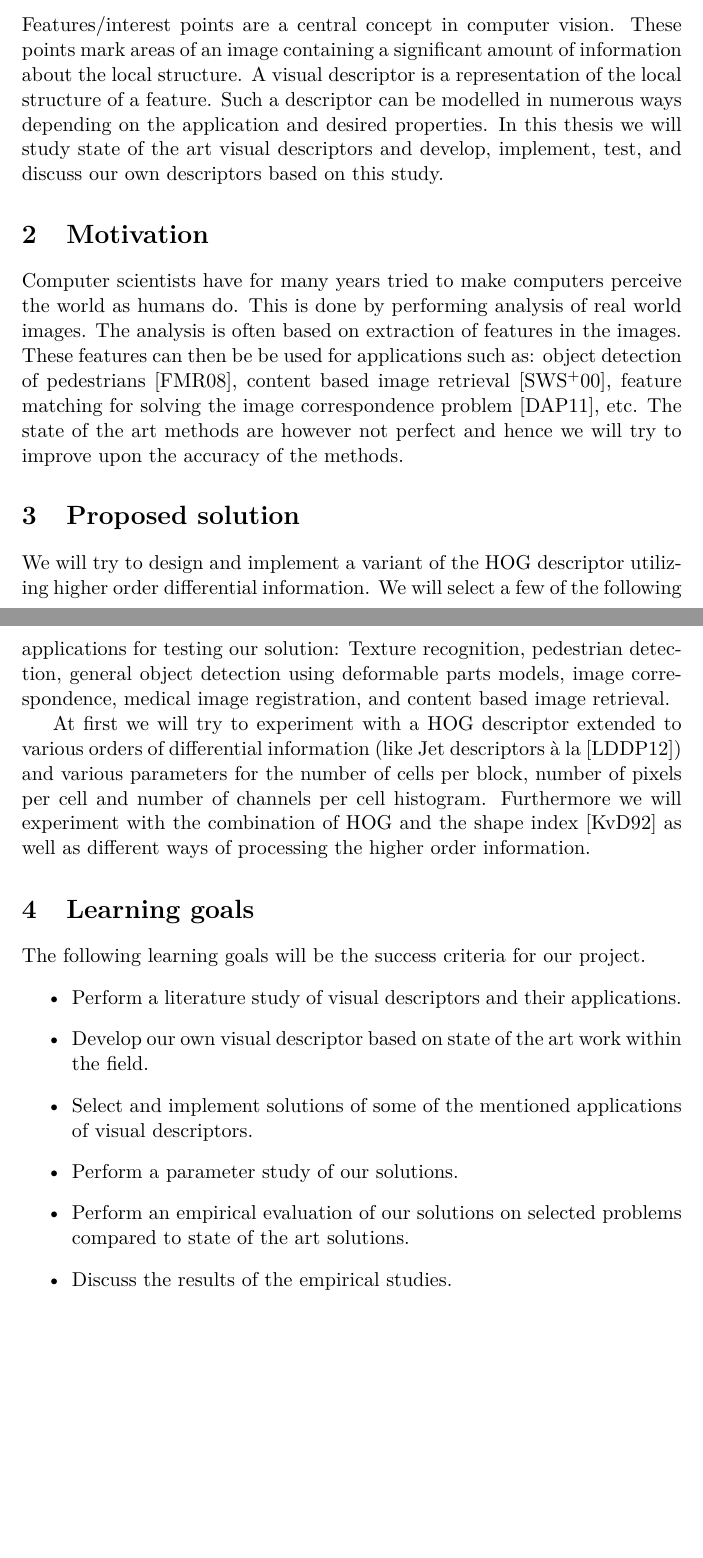
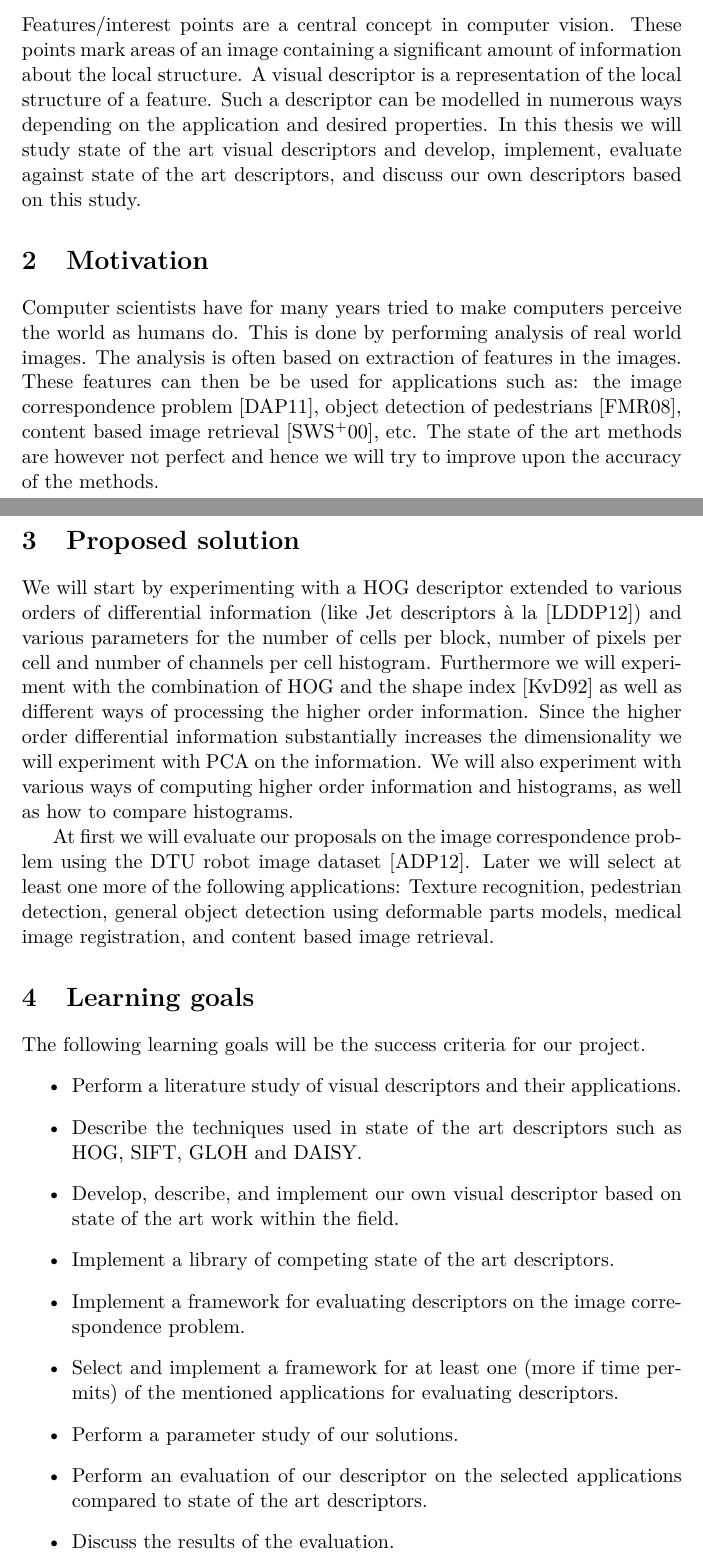
Before and after one commit to ShaggO/masterThesis, a LaTeX document (project_description/project_description.tex): two parts of pages 1 and 2 of 3 before the commit and two parts of pages 1 and 2 of 4 after it, joined at a grey line, cut so that both start at the same text, the shorter picture padded with empty space. Compiled offline with pdfLaTeX.

Commit message:
3rd draft of project description

```diff
--- a/project_description/project_description.tex
+++ b/project_description/project_description.tex
@@ -26,36 +26,38 @@ points mark areas of an image containing a significant amount of information
 about the local structure. A visual descriptor is a representation of the
 local structure of a feature. Such a descriptor can be modelled in numerous
 ways depending on the application and desired properties. In this thesis we
-will study state of the art visual descriptors and develop, implement, test,
+will study state of the art visual descriptors and develop, implement, evaluate
+against state of the art descriptors,
 and discuss our own descriptors based on this study.
 
 \section{Motivation}
-Computer scientists have for many years tried to make computers perceive the
-world as humans do. This is done by performing analysis of real world images.
-The analysis is often based on extraction of features in the images. These
-features can then be be used for applications such as: object detection of
-pedestrians \cite{felzenszwalb2008discriminatively},
-content based image retrieval \cite{smeulders2000content},
-feature matching for solving the image correspondence problem
-\cite{dahl2011finding}, etc.
-The state of the art methods are however
-not perfect and hence we will try to improve upon the accuracy of the methods.
+Computer scientists have for many years tried to make computers perceive
+the world as humans do. This is done by performing analysis of real world
+images. The analysis is often based on extraction of features in the images.
+These features can then be be used for applications such as: the image
+correspondence problem \cite{dahl2011finding}, object detection of pedestrians
+\cite{felzenszwalb2008discriminatively}, content based image retrieval
+\cite{smeulders2000content}, etc. The state of the art methods are however not
+perfect and hence we will try to improve upon the accuracy of the methods.
 
 \section{Proposed solution}
-We will try to design and implement a variant of the HOG descriptor utilizing
-higher order differential information. We
-will select a few of the following applications for testing our solution:
-Texture recognition, pedestrian detection, general object detection using
-deformable parts models, image correspondence, medical image registration, and
-content based image retrieval.
-
-At first we will try to experiment with a HOG descriptor extended to
+We will start by experimenting with a HOG descriptor extended to
 various orders of differential information (like Jet descriptors à la
 \cite{larsen2012jet}) and various parameters for the number of cells per
 block, number of pixels per cell and number of channels per cell histogram.
-Furthermore we will experiment with the combination of HOG and the shape index
-\cite{koenderink1992surface} as well as different ways of processing the
-higher order information.
+Furthermore we will experiment with the combination of HOG and the shape
+index \cite{koenderink1992surface} as well as different ways of processing
+the higher order information. Since the higher order differential information
+substantially increases the dimensionality we will experiment with PCA on the
+information. We will also experiment with various ways of computing higher
+order information and histograms, as well as how to compare histograms.
+
+At first we will evaluate our
+proposals on the image correspondence problem using the DTU robot image
+dataset \cite{aanaes2012interesting}. Later we will select at least
+one more of the following applications: Texture recognition, pedestrian
+detection, general object detection using deformable parts models, medical
+image registration, and content based image retrieval.
 
 \section{Learning goals}
 The following learning goals will be the success criteria for our
@@ -63,14 +65,19 @@ project.
 \begin{itemize}
     \item Perform a literature study of visual descriptors and their
         applications.
-    \item Develop our own visual descriptor based on state of the art work
-        within the field.
-    \item Select and implement solutions of some of the mentioned applications
-        of visual descriptors.
+    \item Describe the techniques used in state of the art descriptors such as
+        HOG, SIFT, GLOH and DAISY.
+    \item Develop, describe, and implement our own visual descriptor based on
+        state of the art work within the field.
+    \item Implement a library of competing state of the art descriptors.
+    \item Implement a framework for evaluating descriptors on the image
+        correspondence problem.
+    \item Select and implement a framework for at least one (more if time
+        permits) of the mentioned applications for evaluating descriptors.
     \item Perform a parameter study of our solutions.
-    \item Perform an empirical evaluation of our solutions on selected
-        problems compared to state of the art solutions.
-    \item Discuss the results of the empirical studies.
+    \item Perform an evaluation of our descriptor on the selected
+        applications compared to state of the art descriptors.
+    \item Discuss the results of the evaluation.
 \end{itemize}
 
 \section{Risk assessment}
```
